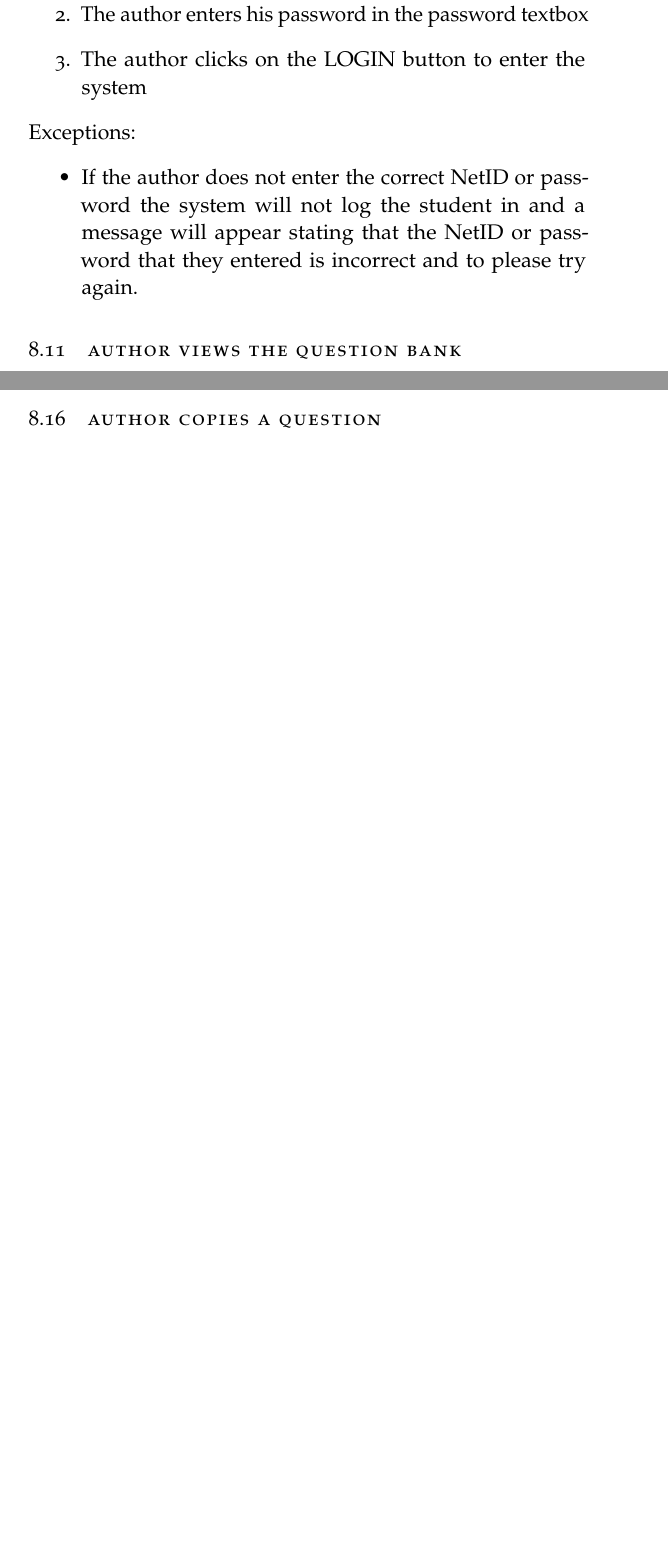
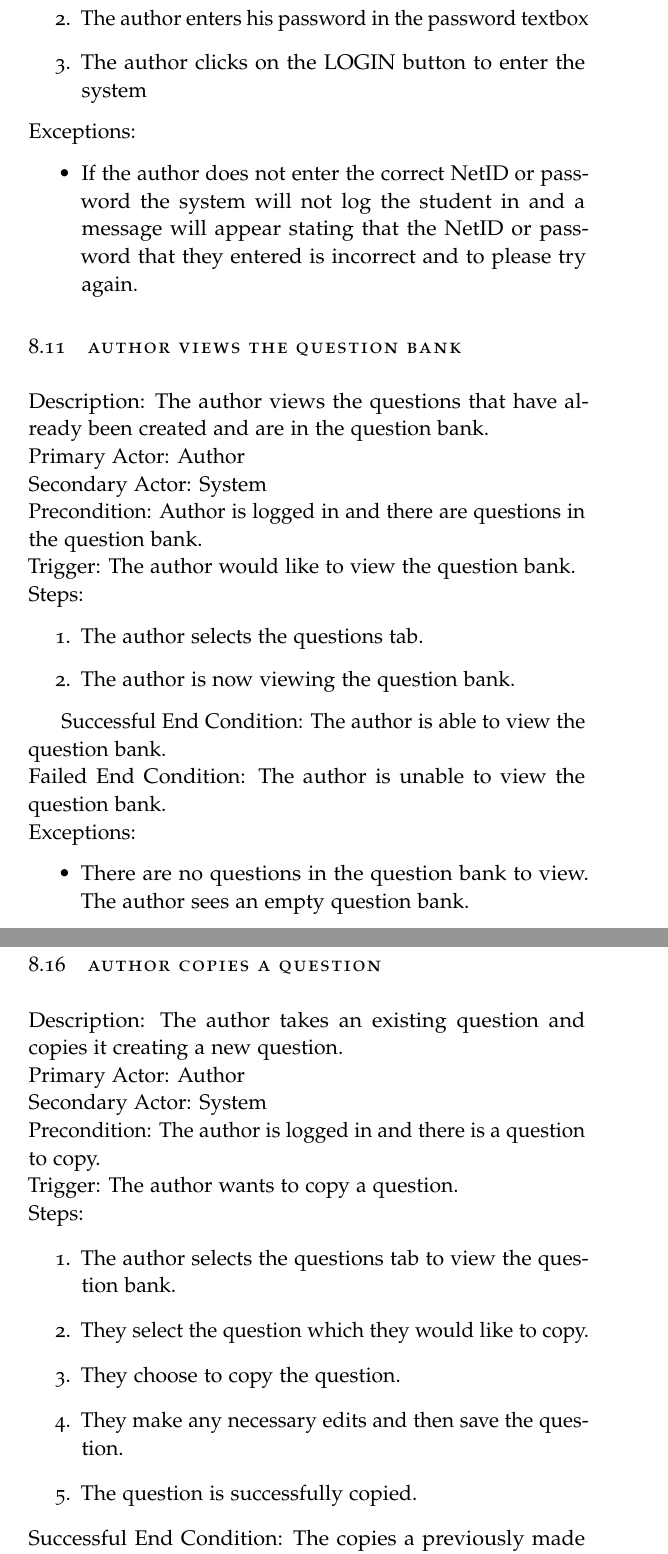
Before and after one commit to A-Team-CS320/ER-Tutoring-System, a LaTeX thesis (Document/main.tex, which reads Document/functional_req.tex): two parts of pages 26 and 30 of 61 before the commit and two parts of pages 26 and 31 of 62 after it, joined at a grey line, cut so that both start at the same text, the shorter picture padded with empty space. Compiled offline with pdfLaTeX.

Commit message:
Matthew use cases

```diff
--- a/Document/functional_req.tex
+++ b/Document/functional_req.tex
@@ -218,6 +218,24 @@
 
     \begin{section}{Author Views the Question Bank}
 
+Description: The author views the questions that have already been created and are in the question bank.\\
+Primary Actor: Author\\
+Secondary Actor: System \\
+Precondition: Author is logged in and there are questions in the question bank.\\
+Trigger: The author would like to view the question bank.\\
+Steps:
+\begin{enumerate}
+\item The author selects the questions tab.
+\item The author is now viewing the question bank.
+
+\end{enumerate}
+
+Successful End Condition: The author is able to view the question bank.\\
+Failed End Condition: The author is unable to view the question bank.\\
+Exceptions:
+\begin{itemize}
+\item There are no questions in the question bank to view. The author sees an empty question bank.
+\end{itemize}
     \end{section}
 
 
@@ -323,3 +339,22 @@
 
     \begin{section}{Author Copies a Question}
 
+Description: The author takes an existing question and copies it creating a new question.\\
+Primary Actor: Author\\
+Secondary Actor: System\\
+Precondition: The author is logged in and there is a question to copy.\\
+Trigger: The author wants to copy a question.\\
+Steps:
+\begin{enumerate}
+\item The author selects the questions tab to view the question bank.
+\item They select the question which they would like to copy.
+\item They choose to copy the question.
+\item They make any necessary edits and then save the question.
+\item The question is successfully copied.
+
+
+\end{enumerate}
+Successful End Condition: The copies a previously made question and is able to create a new one.\\
+Failed End Condition: The author is unable to successfully copy a question.
+Exceptions:
+\begin{itemize}
```
Also changed, not shown: Document/functional_req.tex (8 more changed lines), 1 other file.
